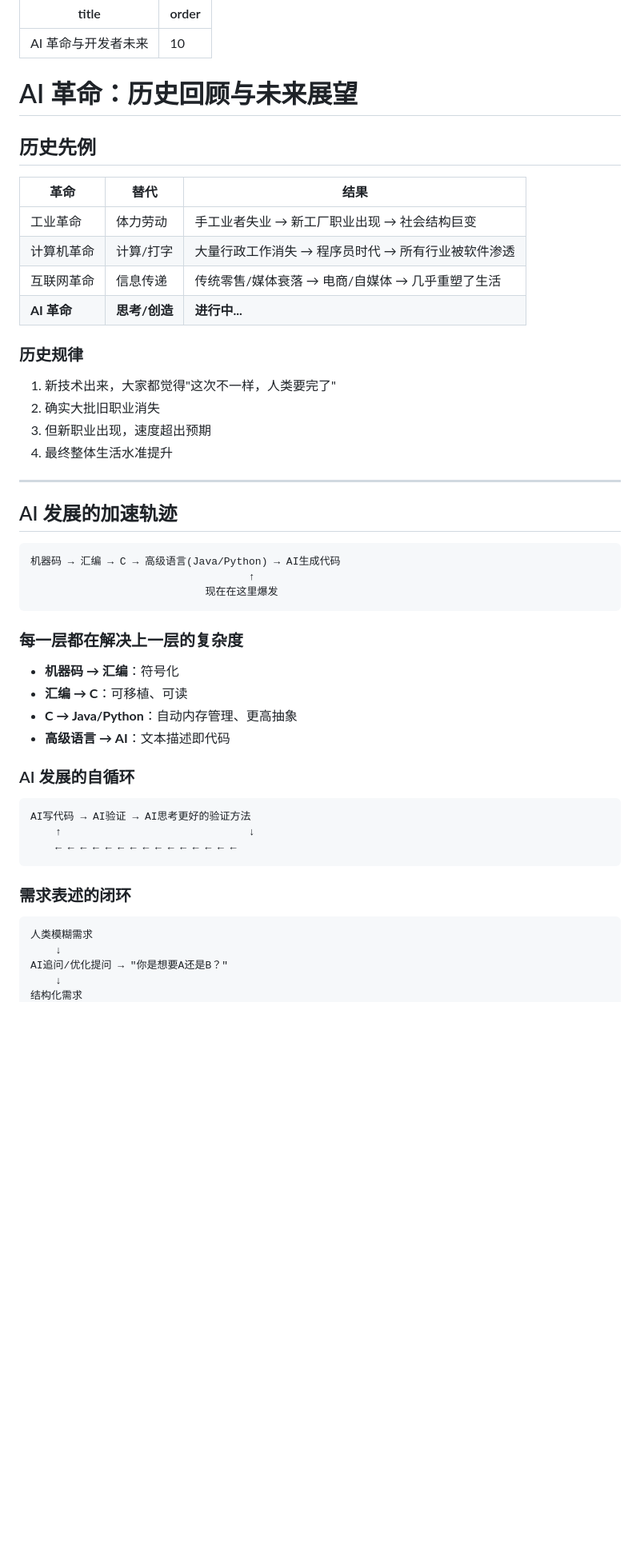
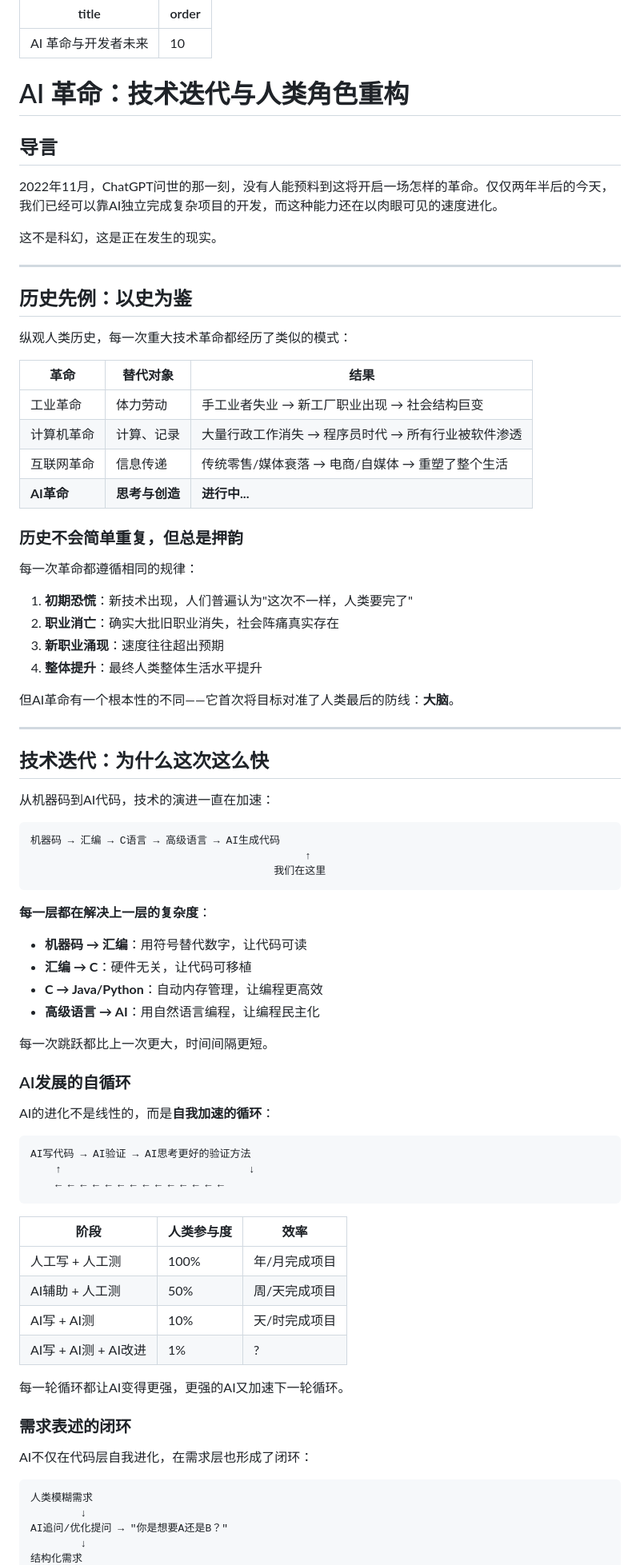
Before and after one commit to Skedush/omo-markdown-site, a Markdown page: src/guide/ai-revolution.md, the part around one of its changes. Shown at 80% size. GitHub-like rendering; blank space fills up the shorter version.

````diff
--- a/src/guide/ai-revolution.md
+++ b/src/guide/ai-revolution.md
@@ -3,54 +3,85 @@ title: AI 革命与开发者未来
 order: 10
 ---
 
-# AI 革命：历史回顾与未来展望
+# AI 革命：技术迭代与人类角色重构
 
-## 历史先例
+## 导言
 
-| 革命 | 替代 | 结果 |
-|------|------|------|
-| 工业革命 | 体力劳动 | 手工业者失业 → 新工厂职业出现 → 社会结构巨变 |
-| 计算机革命 | 计算/打字 | 大量行政工作消失 → 程序员时代 → 所有行业被软件渗透 |
-| 互联网革命 | 信息传递 | 传统零售/媒体衰落 → 电商/自媒体 → 几乎重塑了生活 |
-| **AI 革命** | **思考/创造** | **进行中...** |
+2022年11月，ChatGPT问世的那一刻，没有人能预料到这将开启一场怎样的革命。仅仅两年半后的今天，我们已经可以靠AI独立完成复杂项目的开发，而这种能力还在以肉眼可见的速度进化。
 
-### 历史规律
-
-1. 新技术出来，大家都觉得"这次不一样，人类要完了"
-2. 确实大批旧职业消失
-3. 但新职业出现，速度超出预期
-4. 最终整体生活水准提升
+这不是科幻，这是正在发生的现实。
 
 ---
 
-## AI 发展的加速轨迹
+## 历史先例：以史为鉴
+
+纵观人类历史，每一次重大技术革命都经历了类似的模式：
+
+| 革命 | 替代对象 | 结果 |
+|------|----------|------|
+| 工业革命 | 体力劳动 | 手工业者失业 → 新工厂职业出现 → 社会结构巨变 |
+| 计算机革命 | 计算、记录 | 大量行政工作消失 → 程序员时代 → 所有行业被软件渗透 |
+| 互联网革命 | 信息传递 | 传统零售/媒体衰落 → 电商/自媒体 → 重塑了整个生活 |
+| **AI革命** | **思考与创造** | **进行中...** |
+
+### 历史不会简单重复，但总是押韵
+
+每一次革命都遵循相同的规律：
+
+1. **初期恐慌**：新技术出现，人们普遍认为"这次不一样，人类要完了"
+2. **职业消亡**：确实大批旧职业消失，社会阵痛真实存在
+3. **新职业涌现**：速度往往超出预期
+4. **整体提升**：最终人类整体生活水平提升
+
+但AI革命有一个根本性的不同——它首次将目标对准了人类最后的防线：**大脑**。
+
+---
+
+## 技术迭代：为什么这次这么快
+
+从机器码到AI代码，技术的演进一直在加速：
 
 ```
-机器码 → 汇编 → C → 高级语言(Java/Python) → AI生成代码
-                                   ↑
-                            现在在这里爆发
+机器码 → 汇编 → C语言 → 高级语言 → AI生成代码
+                                            ↑
+                                       我们在这里
 ```
 
-### 每一层都在解决上一层的复杂度
+**每一层都在解决上一层的复杂度**：
 
-- **机器码 → 汇编**：符号化
-- **汇编 → C**：可移植、可读
-- **C → Java/Python**：自动内存管理、更高抽象
-- **高级语言 → AI**：文本描述即代码
+- **机器码 → 汇编**：用符号替代数字，让代码可读
+- **汇编 → C**：硬件无关，让代码可移植
+- **C → Java/Python**：自动内存管理，让编程更高效
+- **高级语言 → AI**：用自然语言编程，让编程民主化
 
-### AI 发展的自循环
+每一次跳跃都比上一次更大，时间间隔更短。
+
+### AI发展的自循环
+
+AI的进化不是线性的，而是**自我加速的循环**：
 
 ```
 AI写代码 → AI验证 → AI思考更好的验证方法
     ↑                              ↓
-    ← ← ← ← ← ← ← ← ← ← ← ← ← ← ←
+    ← ← ← ← ← ← ← ← ← ← ← ← ← ←
 ```
+
+| 阶段 | 人类参与度 | 效率 |
+|------|----------|------|
+| 人工写 + 人工测 | 100% | 年/月完成项目 |
+| AI辅助 + 人工测 | 50% | 周/天完成项目 |
+| AI写 + AI测 | 10% | 天/时完成项目 |
+| AI写 + AI测 + AI改进 | 1% | ? |
+
+每一轮循环都让AI变得更强，更强的AI又加速下一轮循环。
 
 ### 需求表述的闭环
 
+AI不仅在代码层自我进化，在需求层也形成了闭环：
+
 ```
 人类模糊需求
-    ↓
+        ↓
 AI追问/优化提问 → "你是想要A还是B？"
-    ↓
+        ↓
 结构化需求
````
Also changed, not shown: other parts of src/guide/ai-revolution.md (+70 -42 lines).
